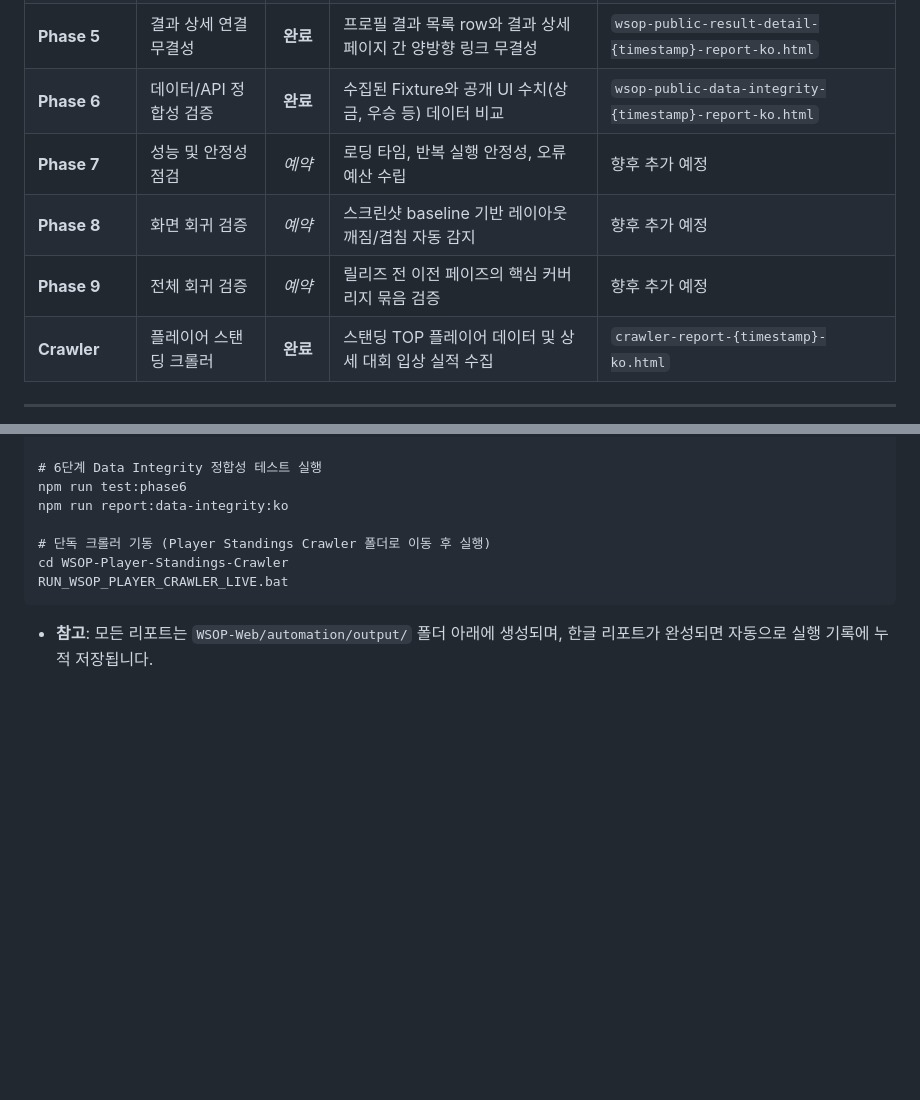
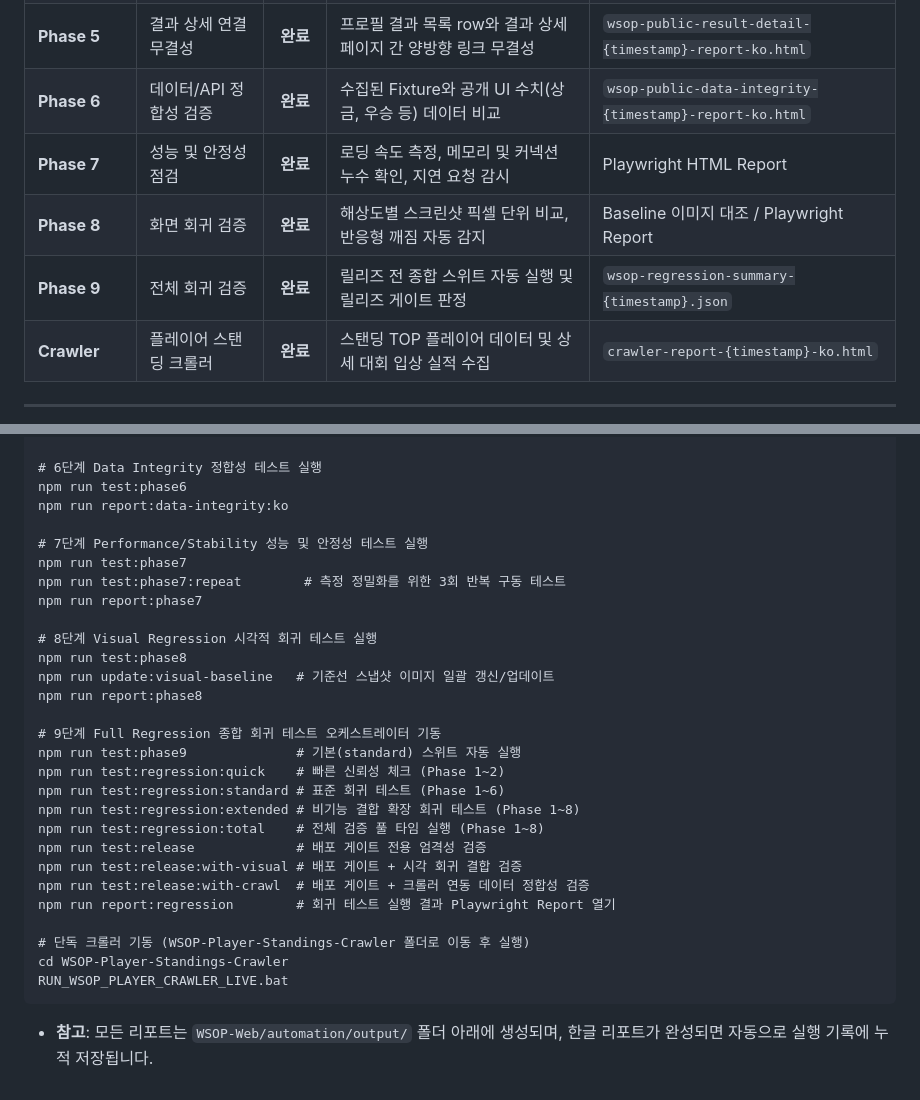
Before and after one commit to hyun2life/WSOP-Web, a Markdown page: TEST-GUIDE.md, 2 parts joined by grey strips. Rendered like a GitHub page; blank space fills up the shorter version.

Commit message:
docs: finalize TEST-GUIDE for Phase 7, 8, and 9 implemented testing suites

````diff
--- a/TEST-GUIDE.md
+++ b/TEST-GUIDE.md
@@ -41,9 +41,9 @@ graph TD
 | **Phase 4** | 검색, 필터, 정렬 심화 | **완료** | 검색창 입력 반응, 탭 전환, 정렬 조작, pagination 안정성 | `wsop-public-search-filter-sort-{timestamp}-report-ko.html` |
 | **Phase 5** | 결과 상세 연결 무결성 | **완료** | 프로필 결과 목록 row와 결과 상세 페이지 간 양방향 링크 무결성 | `wsop-public-result-detail-{timestamp}-report-ko.html` |
 | **Phase 6** | 데이터/API 정합성 검증 | **완료** | 수집된 Fixture와 공개 UI 수치(상금, 우승 등) 데이터 비교 | `wsop-public-data-integrity-{timestamp}-report-ko.html` |
-| **Phase 7** | 성능 및 안정성 점검 | *예약* | 로딩 타임, 반복 실행 안정성, 오류 예산 수립 | 향후 추가 예정 |
-| **Phase 8** | 화면 회귀 검증 | *예약* | 스크린샷 baseline 기반 레이아웃 깨짐/겹침 자동 감지 | 향후 추가 예정 |
-| **Phase 9** | 전체 회귀 검증 | *예약* | 릴리즈 전 이전 페이즈의 핵심 커버리지 묶음 검증 | 향후 추가 예정 |
+| **Phase 7** | 성능 및 안정성 점검 | **완료** | 로딩 속도 측정, 메모리 및 커넥션 누수 확인, 지연 요청 감시 | Playwright HTML Report |
+| **Phase 8** | 화면 회귀 검증 | **완료** | 해상도별 스크린샷 픽셀 단위 비교, 반응형 깨짐 자동 감지 | Baseline 이미지 대조 / Playwright Report |
+| **Phase 9** | 전체 회귀 검증 | **완료** | 릴리즈 전 종합 스위트 자동 실행 및 릴리즈 게이트 판정 | `wsop-regression-summary-{timestamp}.json` |
 | **Crawler** | 플레이어 스탠딩 크롤러 | **완료** | 스탠딩 TOP 플레이어 데이터 및 상세 대회 입상 실적 수집 | `crawler-report-{timestamp}-ko.html` |
 
 ---
@@ -162,7 +178,28 @@ npm run report:result-detail:ko
 npm run test:phase6
 npm run report:data-integrity:ko
 
-# 단독 크롤러 기동 (Player Standings Crawler 폴더로 이동 후 실행)
+# 7단계 Performance/Stability 성능 및 안정성 테스트 실행
+npm run test:phase7
+npm run test:phase7:repeat        # 측정 정밀화를 위한 3회 반복 구동 테스트
+npm run report:phase7
+
+# 8단계 Visual Regression 시각적 회귀 테스트 실행
+npm run test:phase8
+npm run update:visual-baseline   # 기준선 스냅샷 이미지 일괄 갱신/업데이트
+npm run report:phase8
+
+# 9단계 Full Regression 종합 회귀 테스트 오케스트레이터 기동
+npm run test:phase9              # 기본(standard) 스위트 자동 실행
+npm run test:regression:quick    # 빠른 신뢰성 체크 (Phase 1~2)
+npm run test:regression:standard # 표준 회귀 테스트 (Phase 1~6)
+npm run test:regression:extended # 비기능 결합 확장 회귀 테스트 (Phase 1~8)
+npm run test:regression:total    # 전체 검증 풀 타임 실행 (Phase 1~8)
+npm run test:release             # 배포 게이트 전용 엄격성 검증
+npm run test:release:with-visual # 배포 게이트 + 시각 회귀 결합 검증
+npm run test:release:with-crawl  # 배포 게이트 + 크롤러 연동 데이터 정합성 검증
+npm run report:regression        # 회귀 테스트 실행 결과 Playwright Report 열기
+
+# 단독 크롤러 기동 (WSOP-Player-Standings-Crawler 폴더로 이동 후 실행)
 cd WSOP-Player-Standings-Crawler
 RUN_WSOP_PLAYER_CRAWLER_LIVE.bat
 ```
````
Also changed, not shown: other parts of TEST-GUIDE.md (+28 -12 lines).
